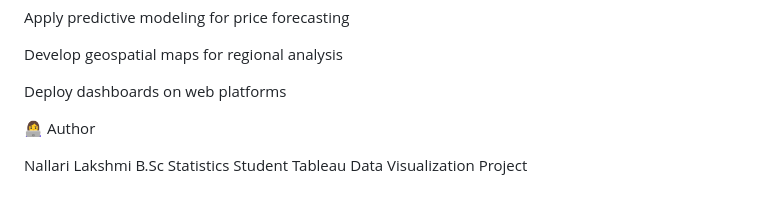
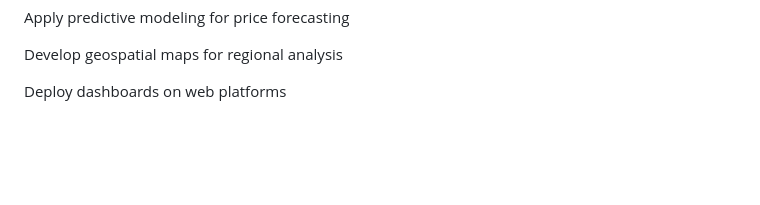
Before and after one commit to Lakshmi130604/Visualizing-Housing-Market-Trends-An-Analysis-of-Sale-Prices-and-Features-using-Tableau, a Markdown page: README.md, the part around the change. Rendered like a GitHub page; blank space fills up the shorter version.

```diff
--- a/README.md
+++ b/README.md
@@ -180,9 +180,3 @@ Apply predictive modeling for price forecasting
 Develop geospatial maps for regional analysis
 
 Deploy dashboards on web platforms
-
-👩‍💻 Author
-
-Nallari Lakshmi
-B.Sc Statistics Student
-Tableau Data Visualization Project
```
